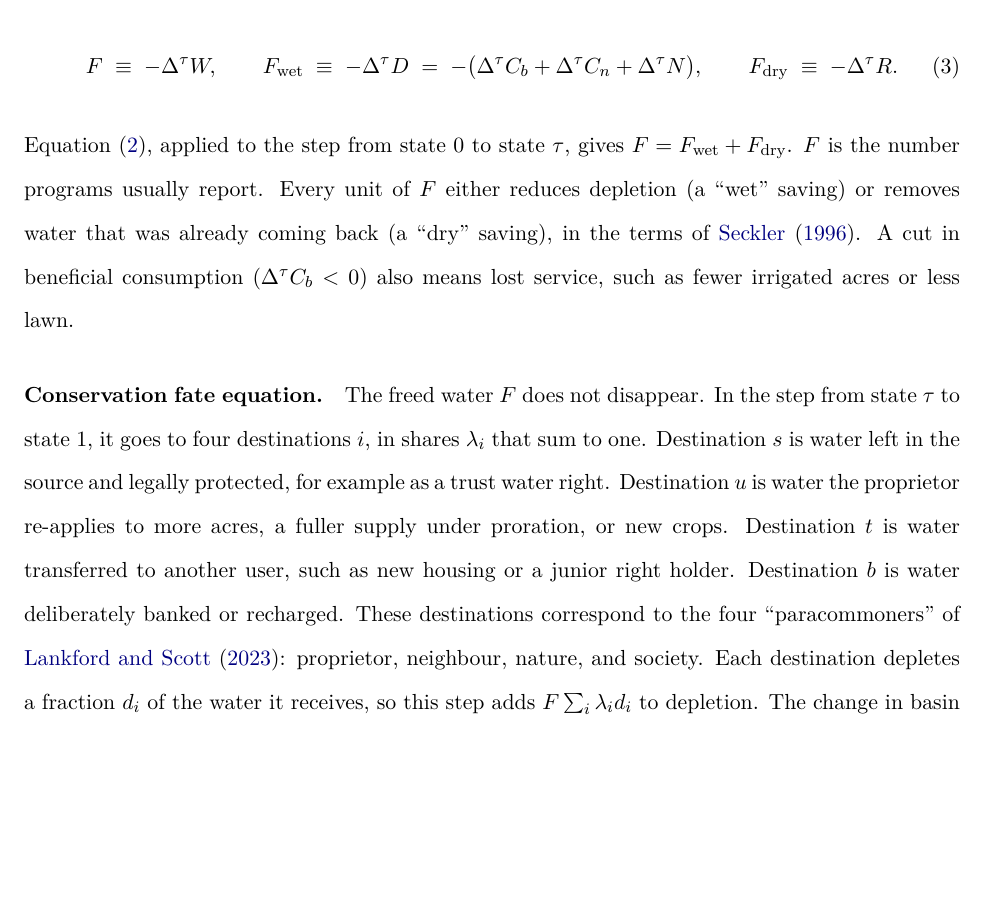
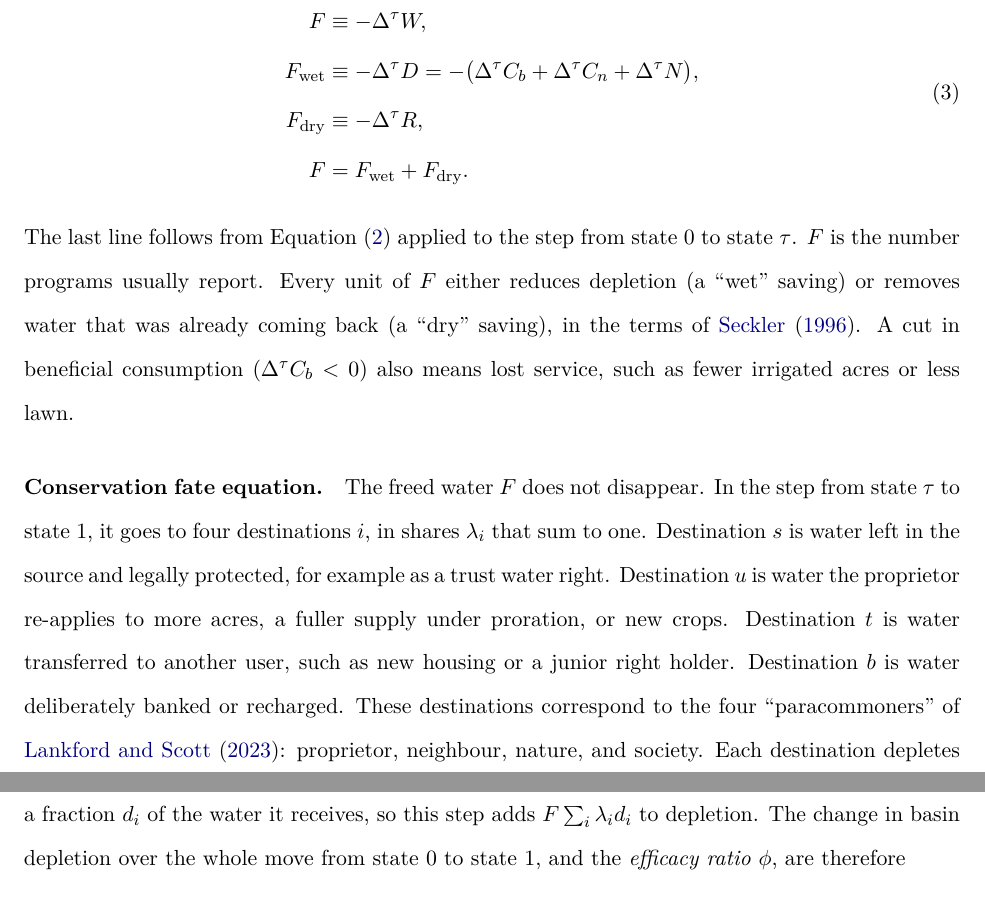
Before and after one commit to yoderwsu/water-conservation, a LaTeX paper (main.tex): part of page 5 of 18 before the commit and two parts of pages 5 and 6 of 18 after it, the two joined at a grey line, cut so that both start at the same text, the shorter picture padded with empty space. Compiled offline with pdfLaTeX.

Commit message:
Set Equation (3) as an aligned block with F = F_wet + F_dry as its last line
Co-Authored-By: Claude Opus 5.5 <noreply@anthropic.com>
Claude-Session: https://claude.ai/code/session_01CsHJLift8z9gxV1dPgNJXJ

```diff
--- a/main.tex
+++ b/main.tex
@@ -118,13 +118,14 @@ This identity holds for every lever, including those that leave $W$ unchanged, a
 
 \paragraph{Freed water.} For levers 1 and 2, we separate the technical effect of a practice from what is then done with the water. To do so, we add an intermediate state $\tau$. In state $\tau$ the practice is in place and delivers the original activity (lever~2) or the reduced activity (lever~1), but none of the water it frees has yet been put to use. State $\tau$ is a counterfactual, so it need not be observed. Write $\dtau X \equiv X^{\tau} - X^{0}$ for the change in component $X$ from state 0 to state $\tau$. The \emph{freed withdrawal} $F$ and its two parts are then
 \begin{equation}\label{eq:freed}
-  F \;\equiv\; -\dtau W ,
-  \qquad
-  \Fwet \;\equiv\; -\dtau D \;=\; -\big(\dtau \Cb + \dtau \Cn + \dtau N\big) ,
-  \qquad
-  \Fdry \;\equiv\; -\dtau R .
+\begin{aligned}
+  F     &\equiv -\dtau W , \\
+  \Fwet &\equiv -\dtau D = -\big(\dtau \Cb + \dtau \Cn + \dtau N\big) , \\
+  \Fdry &\equiv -\dtau R , \\
+  F     &= \Fwet + \Fdry .
+\end{aligned}
 \end{equation}
-Equation~\eqref{eq:change}, applied to the step from state 0 to state $\tau$, gives $F = \Fwet + \Fdry$. $F$ is the number programs usually report. Every unit of $F$ either reduces depletion (a ``wet'' saving) or removes water that was already coming back (a ``dry'' saving), in the terms of \citet{seckler1996}. A cut in beneficial consumption ($\dtau \Cb < 0$) also means lost service, such as fewer irrigated acres or less lawn.
+The last line follows from Equation~\eqref{eq:change} applied to the step from state 0 to state $\tau$. $F$ is the number programs usually report. Every unit of $F$ either reduces depletion (a ``wet'' saving) or removes water that was already coming back (a ``dry'' saving), in the terms of \citet{seckler1996}. A cut in beneficial consumption ($\dtau \Cb < 0$) also means lost service, such as fewer irrigated acres or less lawn.
 
 \paragraph{Conservation fate equation.} The freed water $F$ does not disappear. In the step from state $\tau$ to state 1, it goes to four destinations $i$, in shares $\lambda_i$ that sum to one. Destination $s$ is water left in the source and legally protected, for example as a trust water right. Destination $u$ is water the proprietor re-applies to more acres, a fuller supply under proration, or new crops. Destination $t$ is water transferred to another user, such as new housing or a junior right holder. Destination $b$ is water deliberately banked or recharged. These destinations correspond to the four ``paracommoners'' of \citet{lankford2023}: proprietor, neighbour, nature, and society. Each destination depletes a fraction $d_i$ of the water it receives, so this step adds $F \sum_i \lambda_i d_i$ to depletion. The change in basin depletion over the whole move from state 0 to state 1, and the \emph{efficacy ratio} $\phi$, are therefore
 \begin{equation}\label{eq:fate}
```
